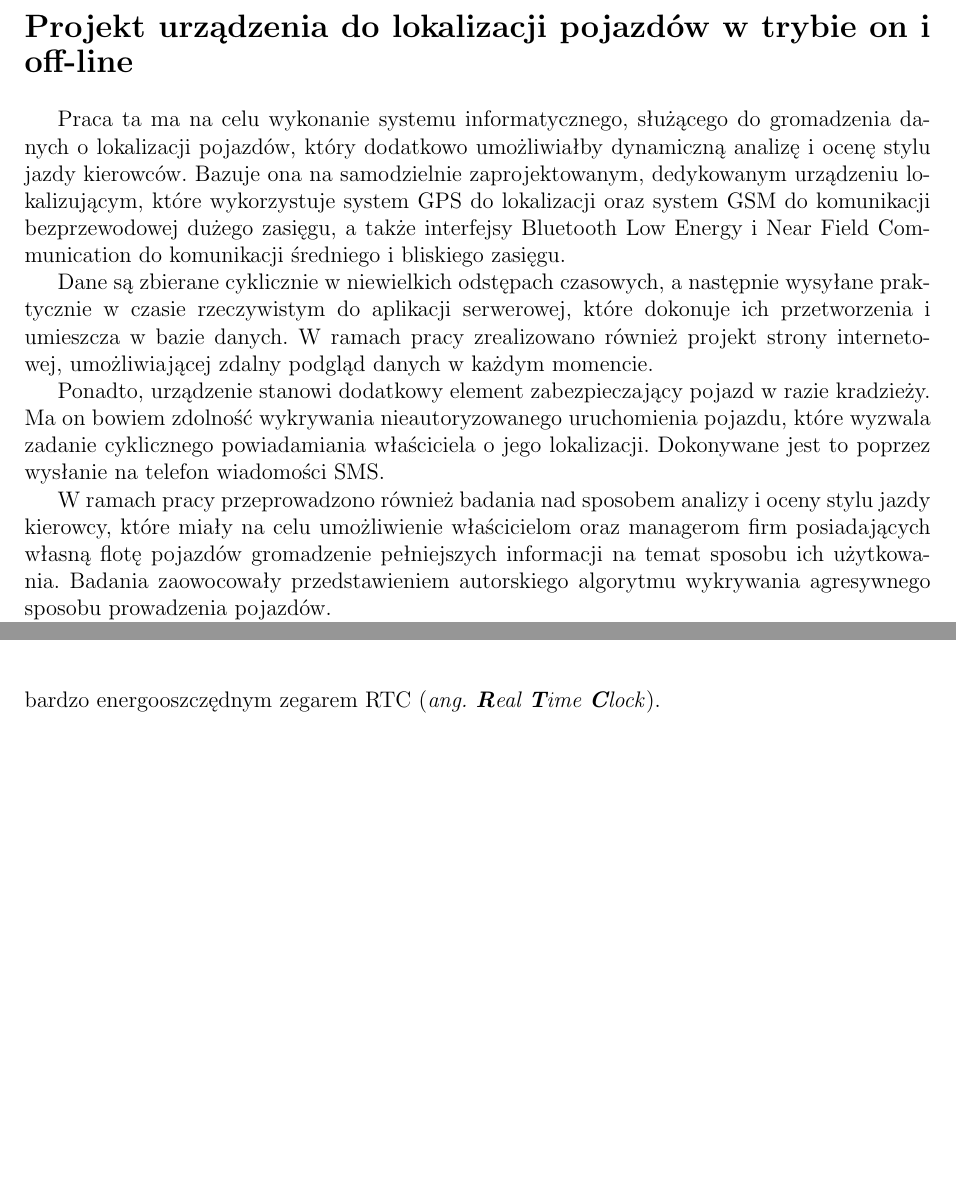
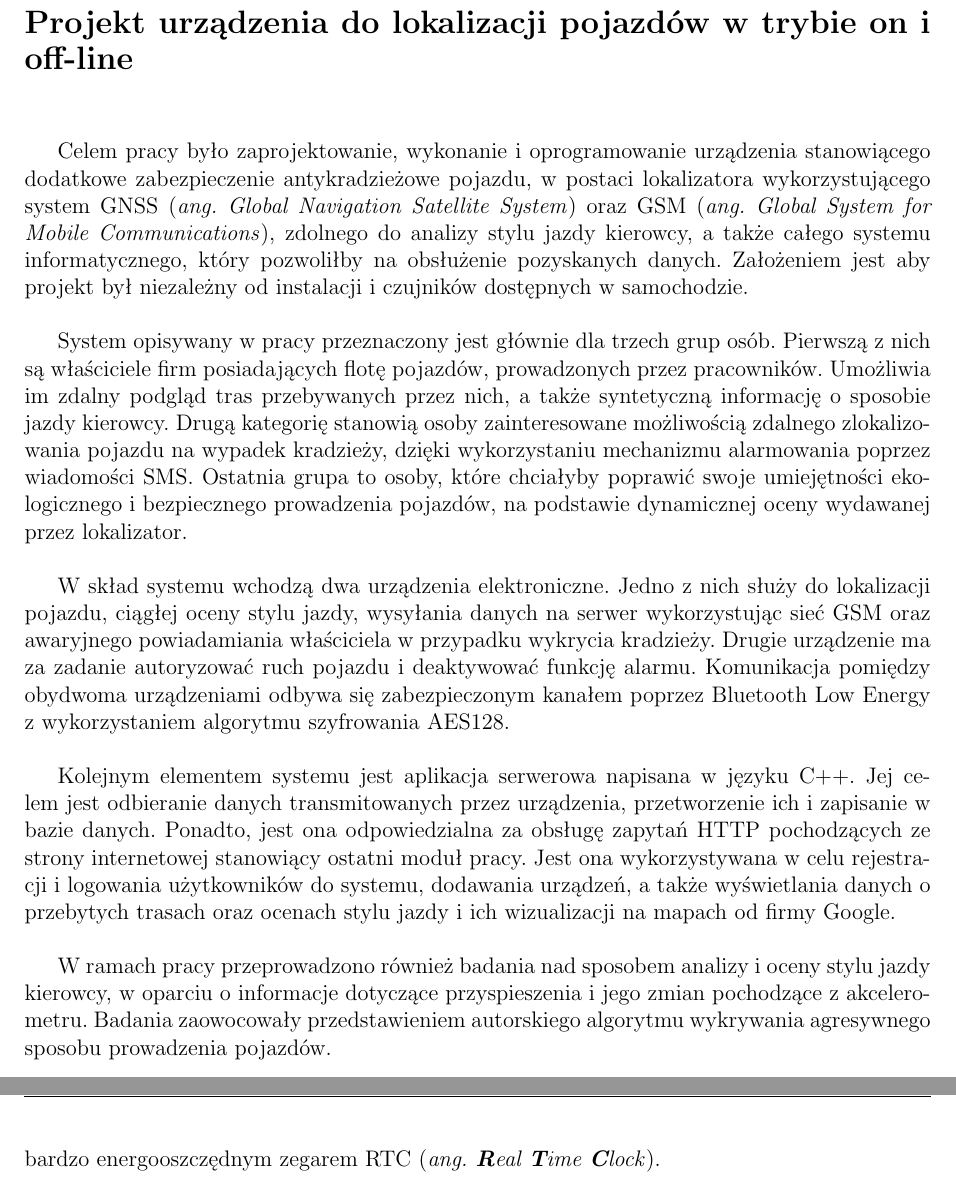
Before and after one commit to scyphio122/master_thesis, a LaTeX thesis (_PRACA.tex, which reads chapters/Mistakes/problems.tex, streszczenie.tex): two parts of pages 3 and 101 of 115 before the commit and two parts of pages 3 and 100 of 114 after it, joined at a grey line, cut so that both start at the same text, the shorter picture padded with empty space. Compiled offline with pdfLaTeX.

Commit message:
Added streszczenie

```diff
--- a/_PRACA.tex
+++ b/_PRACA.tex
@@ -41,7 +41,7 @@
 
 \fancypagestyle{plain}{%
 \fancyhf{} % clear all header and footer fields
-\fancyhead[RE]{\bfseries\nouppercase{\leftmark}}      % Chapter in the right on even pages
+%\fancyhead[RE]{\bfseries\nouppercase{\leftmark}}      % Chapter in the right on even pages
 \fancyfoot[LE, RO]{\bfseries \thepage} % except the center
 \renewcommand{\headrulewidth}{0pt} %
 \renewcommand{\footrulewidth}{0pt}}
--- a/chapters/Mistakes/problems.tex
+++ b/chapters/Mistakes/problems.tex
@@ -30,6 +30,7 @@ Kolejny problem związany był typowo z elektroniką. Polegał on na tym, że mi
 	\label{fig:image_mistake_gps_power}
 \end{figure}
 
+\clearpage
 \section{Kompensacja wpływu przyspieszenia ziemskiego}
 
 Występowanie przyspieszenia ziemskiego w systemach pomiaru przyspieszeń bywa często uciążliwe. Problem ten występowałby jedynie dla jednej osi, gdyby urządzenia były idealnie zorientowane względem Ziemi tak, aby oś Z akcelerometru pokrywała się z kierunkiem działania siły grawitacji. Ze względu na fakt, iż jest to praktycznie niemożliwe do osiągnięcia, zwłaszcza w pojazdach, wartość przyspieszenia ziemskiego jest rzutowana nie tylko na oś Z, ale także X i Y. Jest to działanie niepożądane, ponieważ stanowi stały składnik dodawany do mierzonych przyspieszeń (\textit{ang. offset}), co zaburza pomiar. W związku z tym, na etapie inicjalizacji urządzenia lokalizującego należy dokonać pomiaru przyspieszeń we wszystkich osiach (przy założeniu bezruchu urządzenia), a następnie od każdej próbki przyspieszenia odejmować te wartości.
--- a/streszczenie.tex
+++ b/streszczenie.tex
@@ -1,20 +1,19 @@
+\thispagestyle{empty}
+\noindent {\Large\textbf{Streszczenie}}\\
 
-
-\chapter*{Streszczenie}
-
-\flushbottom
-
-\noindent {\Large\textbf{Projekt urządzenia do lokalizacji pojazdów w trybie on i off-line}}
+\noindent {\Large\textbf{Projekt urządzenia do lokalizacji pojazdów w trybie on i off-line}}\\
 
 \begin{singlespacing}
 
-Praca ta ma na celu wykonanie systemu informatycznego, służącego do gromadzenia danych o lokalizacji pojazdów, który dodatkowo umożliwiałby dynamiczną analizę i ocenę stylu jazdy kierowców. Bazuje ona na samodzielnie zaprojektowanym, dedykowanym urządzeniu lokalizującym, które wykorzystuje system GPS do lokalizacji oraz system GSM do komunikacji bezprzewodowej dużego zasięgu, a także interfejsy Bluetooth Low Energy i Near Field Communication do komunikacji średniego i bliskiego zasięgu.
+Celem pracy było zaprojektowanie, wykonanie i oprogramowanie urządzenia stanowiącego dodatkowe zabezpieczenie antykradzieżowe pojazdu, w postaci lokalizatora wykorzystującego system GNSS (\textit{ang. Global Navigation Satellite System}) oraz GSM (\textit{ang. Global System for Mobile Communications}), zdolnego do analizy stylu jazdy kierowcy, a także całego systemu informatycznego, który pozwoliłby na obsłużenie pozyskanych danych. Założeniem jest aby projekt był niezależny od instalacji i czujników dostępnych w samochodzie.\\
 
-Dane są zbierane cyklicznie w niewielkich odstępach czasowych, a następnie wysyłane praktycznie w czasie rzeczywistym do aplikacji serwerowej, które dokonuje ich przetworzenia i umieszcza w bazie danych. W ramach pracy zrealizowano również projekt strony internetowej, umożliwiającej zdalny podgląd danych w każdym momencie.
+System opisywany w pracy przeznaczony jest głównie dla trzech grup osób. Pierwszą z nich są właściciele firm posiadających flotę pojazdów, prowadzonych przez pracowników. Umożliwia im zdalny podgląd tras przebywanych przez nich, a także syntetyczną informację o sposobie jazdy kierowcy. Drugą kategorię stanowią osoby zainteresowane możliwością zdalnego zlokalizowania pojazdu na wypadek kradzieży, dzięki wykorzystaniu mechanizmu alarmowania poprzez wiadomości SMS. Ostatnia grupa to osoby, które chciałyby poprawić swoje umiejętności ekologicznego i bezpiecznego prowadzenia pojazdów, na podstawie dynamicznej oceny wydawanej przez lokalizator. \\
 
-Ponadto, urządzenie stanowi dodatkowy element zabezpieczający pojazd w razie kradzieży. Ma on bowiem zdolność wykrywania nieautoryzowanego uruchomienia pojazdu, które wyzwala zadanie cyklicznego powiadamiania właściciela o jego lokalizacji. Dokonywane jest to poprzez wysłanie na telefon  wiadomości SMS.
+W skład systemu wchodzą dwa urządzenia elektroniczne. Jedno z nich służy do lokalizacji pojazdu, ciągłej oceny stylu jazdy, wysyłania danych na serwer wykorzystując sieć GSM oraz awaryjnego powiadamiania właściciela w przypadku wykrycia kradzieży. Drugie urządzenie ma za zadanie autoryzować ruch pojazdu i deaktywować funkcję alarmu. Komunikacja pomiędzy obydwoma urządzeniami odbywa się zabezpieczonym kanałem poprzez Bluetooth Low Energy z wykorzystaniem algorytmu szyfrowania AES128. \\
 
-W ramach pracy przeprowadzono również badania nad sposobem analizy i oceny stylu jazdy kierowcy, które miały na celu umożliwienie właścicielom oraz managerom firm posiadających własną flotę pojazdów gromadzenie pełniejszych informacji na temat sposobu ich użytkowania. Badania zaowocowały przedstawieniem autorskiego algorytmu wykrywania agresywnego sposobu prowadzenia pojazdów.
+Kolejnym elementem systemu jest aplikacja serwerowa napisana w języku C++. Jej celem jest odbieranie danych transmitowanych przez urządzenia, przetworzenie ich i zapisanie w bazie danych. Ponadto, jest ona odpowiedzialna za obsługę zapytań HTTP pochodzących ze strony internetowej stanowiący ostatni moduł pracy. Jest ona wykorzystywana w celu rejestracji i logowania użytkowników do systemu, dodawania urządzeń, a także wyświetlania danych o przebytych trasach oraz ocenach stylu jazdy i ich wizualizacji na mapach od firmy Google. \\
+
+W ramach pracy przeprowadzono również badania nad sposobem analizy i oceny stylu jazdy kierowcy, w oparciu o informacje dotyczące przyspieszenia i jego zmian pochodzące z akcelerometru. Badania zaowocowały przedstawieniem autorskiego algorytmu wykrywania agresywnego sposobu prowadzenia pojazdów.\\
 
 \textbf{Słowa kluczowe: }analiza stylu jazdy, Bluetooth Low Energy, GPS, GSM, lokalizacja, pojazd, samochód, szyfrowanie komunikacji
 
```
Also changed, not shown: chapters/DrivingAssessment/driving_assessment.tex (+1 -1 lines), img/theory/NFC/NFC_communication.png, streszczenie.tex (7 more changed lines).
